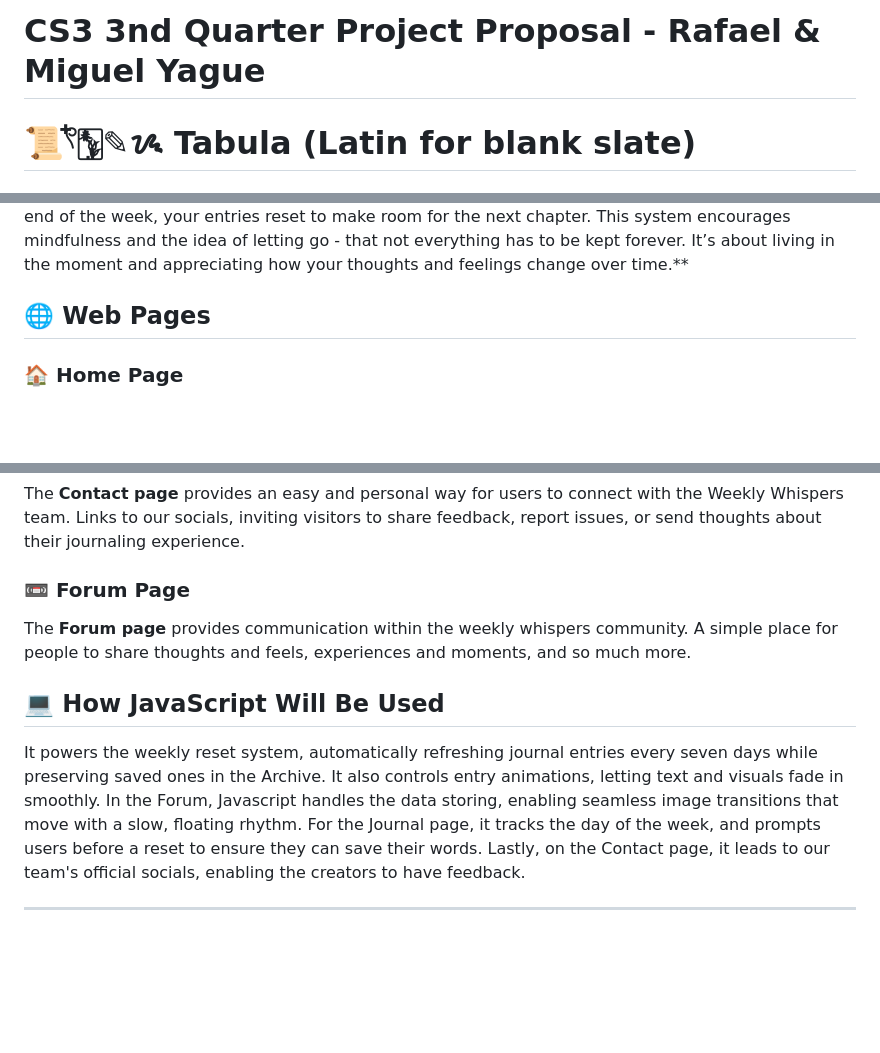
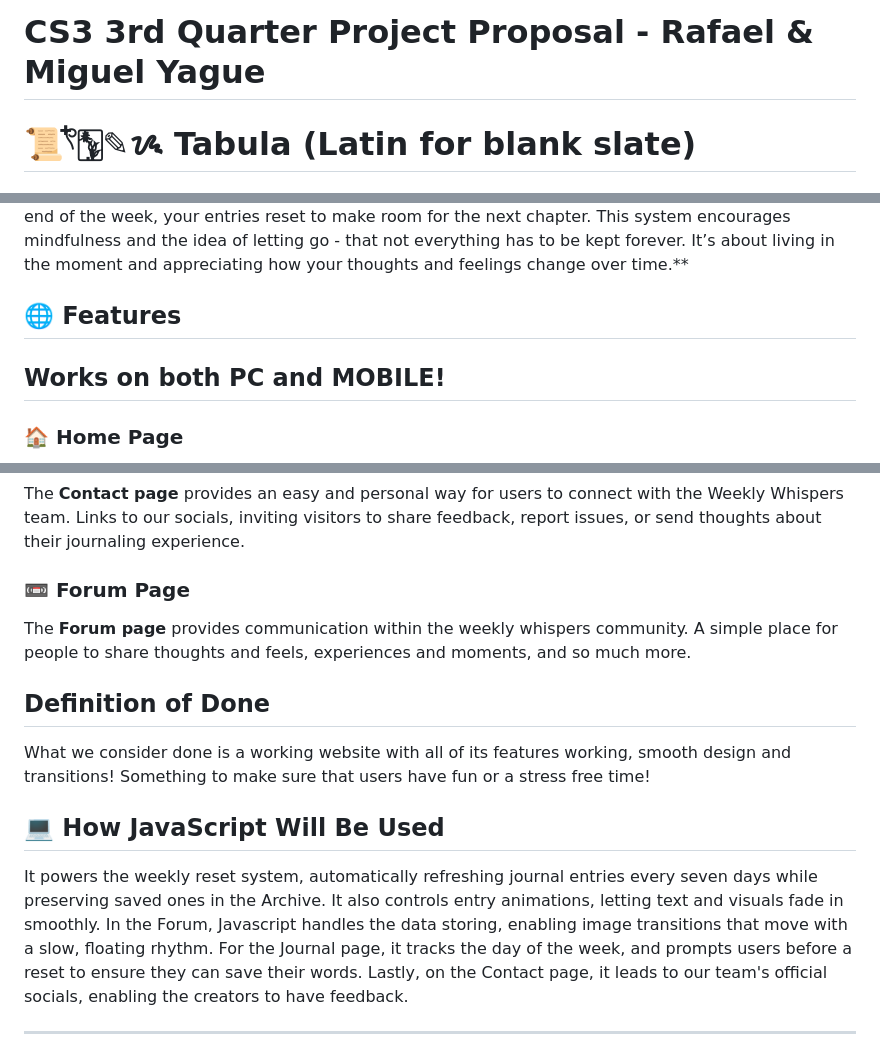
Before and after one commit to VentiiLatte/WDProjStrontiumYague, a Markdown page: README.md, 3 parts joined by grey strips. GitHub-like rendering; blank space fills up the shorter version.

```diff
--- a/README.md
+++ b/README.md
@@ -1,4 +1,4 @@
-# CS3 3nd Quarter Project Proposal - Rafael & Miguel Yague
+# CS3 3rd Quarter Project Proposal - Rafael & Miguel Yague
 
 # 📜𓍢ִ໋🀦✎ᝰ Tabula (Latin for blank slate)
 ### *"Fill your paper with the breathings of your heart." - William Wordsworth*
@@ -13,7 +13,9 @@
 
 **Weekly Whispers** is an online journal where it is designed to capture your week - one day at a time. It helps you reflect on your thoughts, moods, and experiences through short daily summaries. Each week serves as a fresh start, clearing the slate for new memories and moments to take shape. At the end of the week, your entries reset to make room for the next chapter. This system encourages mindfulness and the idea of letting go - that not everything has to be kept forever. It’s about living in the moment and appreciating how your thoughts and feelings change over time.**
 
-## 🌐 Web Pages
+## 🌐 Features
+
+## Works on both PC and MOBILE!
 
 ### 🏠 Home Page
 The **Home page** welcomes visitors into Weekly Whispers, a peaceful space designed to collect fleeting thoughts and emotions before they drift away with the new week. Its warm, dreamy aesthetic features flowing visuals - soft yellows, gentle blues, and subtle motion, evoking the feeling of floating through calm water. A clean navigation bar allows easy access to other sections of the site.
@@ -28,8 +30,11 @@ The **Contact page** provides an easy and personal way for users to connect with
 ### 📼 Forum Page
 The **Forum page** provides communication within the weekly whispers community. A simple place for people to share thoughts and feels, experiences and moments, and so much more.
 
+## Definition of Done
+What we consider done is a working website with all of its features working, smooth design and transitions! Something to make sure that users have fun or a stress free time!
+
 ## 💻 **How JavaScript Will Be Used**
-It powers the weekly reset system, automatically refreshing journal entries every seven days while preserving saved ones in the Archive. It also controls entry animations, letting text and visuals fade in smoothly. In the Forum, Javascript handles the data storing, enabling seamless image transitions that move with a slow, floating rhythm.
+It powers the weekly reset system, automatically refreshing journal entries every seven days while preserving saved ones in the Archive. It also controls entry animations, letting text and visuals fade in smoothly. In the Forum, Javascript handles the data storing, enabling image transitions that move with a slow, floating rhythm.
 For the Journal page, it tracks the day of the week, and prompts users before a reset to ensure they can save their words.
 Lastly, on the Contact page, it leads to our team's official socials, enabling the creators to have feedback.
 _________________________________________________________________________________________________________________________________________________
```
